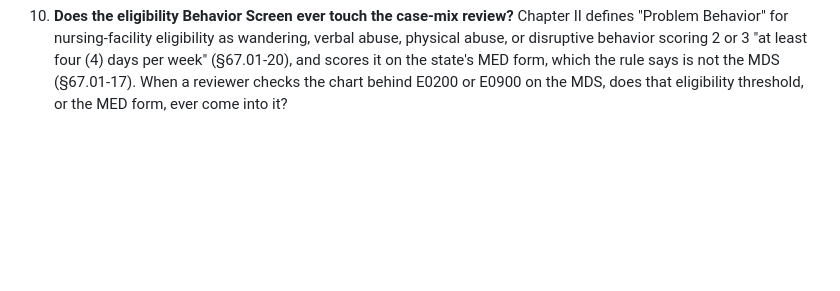
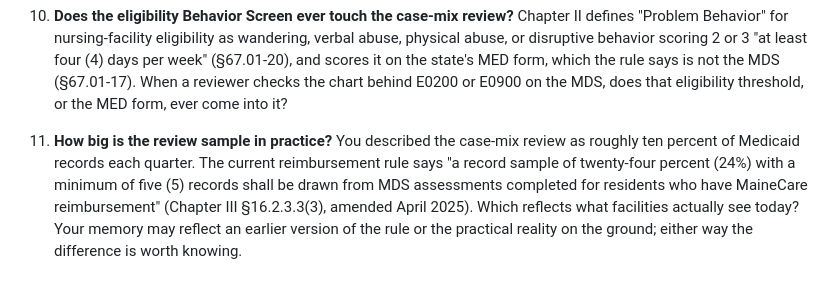
Before and after one commit to fogbellhealth/fogbell, a Markdown page: review/QUESTIONS.md, the part around the change. Rendered like a GitHub page; blank space fills up the shorter version.

Commit message:
Verifier question 11: review sample size, 10% recollection vs 24% in the 2025 rule
Co-Authored-By: Claude Fable 5.1 <noreply@anthropic.com>
Claude-Session: https://claude.ai/code/session_019nwYTUqkwwHa9Jm9bLMUaB

```diff
--- a/review/QUESTIONS.md
+++ b/review/QUESTIONS.md
@@ -21,3 +21,5 @@ These are the things the manual does not settle and we cannot decide from a desk
 9. **Does §22.2 mean the audit now checks GG rather than G?** Chapter III §22.2 (2025) says Maine's direct care rate uses "only the Nursing Component of the CMS Skilled Nursing Home Patient Driven Payment Model," classifying residents into 26 groups from MDS 3.0 items including "the patient's functional score." In PDPM that functional score comes from Section GG, not the old Section G. Is that how the case-mix reviewers work today, or is there still a Section G / Optional State Assessment step we are not seeing?
 
 10. **Does the eligibility Behavior Screen ever touch the case-mix review?** Chapter II defines "Problem Behavior" for nursing-facility eligibility as wandering, verbal abuse, physical abuse, or disruptive behavior scoring 2 or 3 "at least four (4) days per week" (§67.01-20), and scores it on the state's MED form, which the rule says is not the MDS (§67.01-17). When a reviewer checks the chart behind E0200 or E0900 on the MDS, does that eligibility threshold, or the MED form, ever come into it?
+
+11. **How big is the review sample in practice?** You described the case-mix review as roughly ten percent of Medicaid records each quarter. The current reimbursement rule says "a record sample of twenty-four percent (24%) with a minimum of five (5) records shall be drawn from MDS assessments completed for residents who have MaineCare reimbursement" (Chapter III §16.2.3.3(3), amended April 2025). Which reflects what facilities actually see today? Your memory may reflect an earlier version of the rule or the practical reality on the ground; either way the difference is worth knowing.
```
